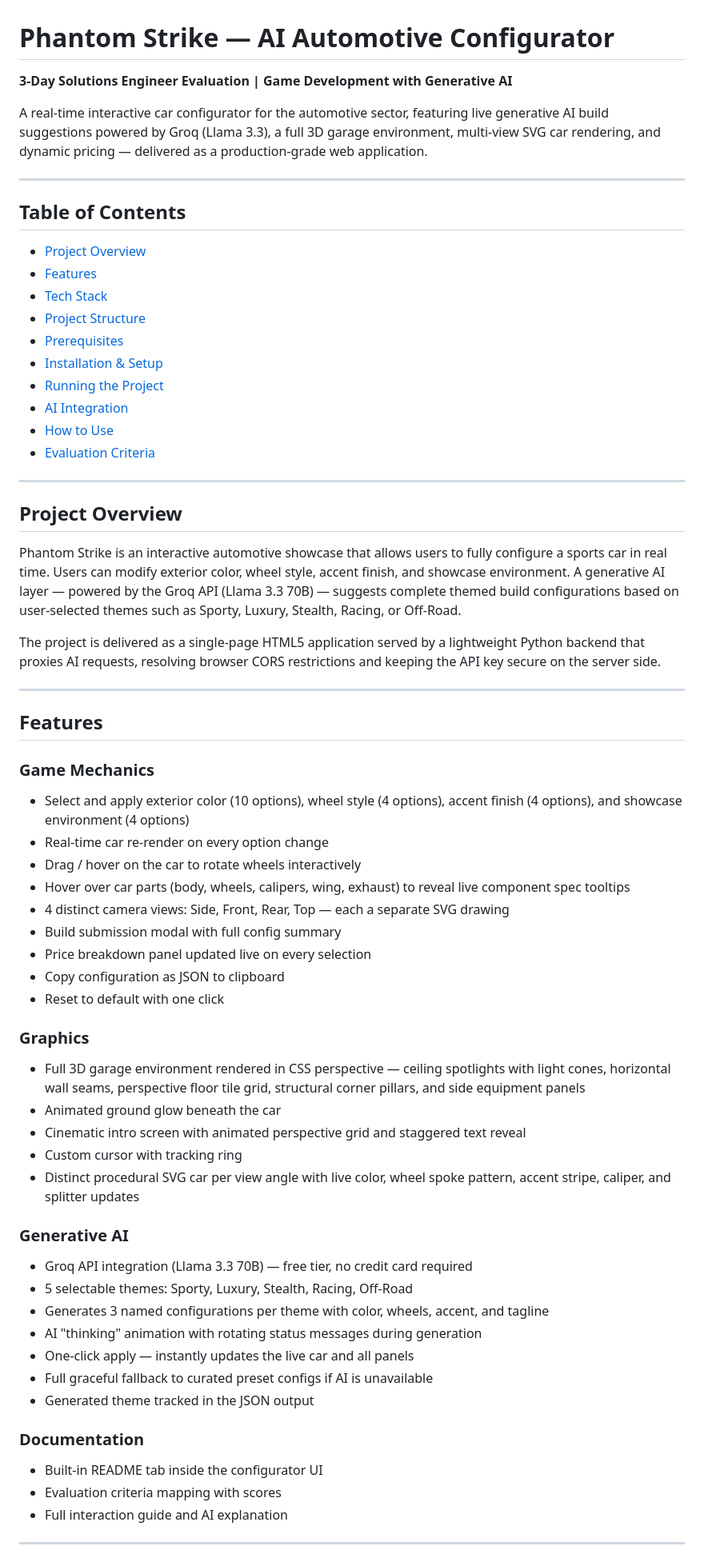
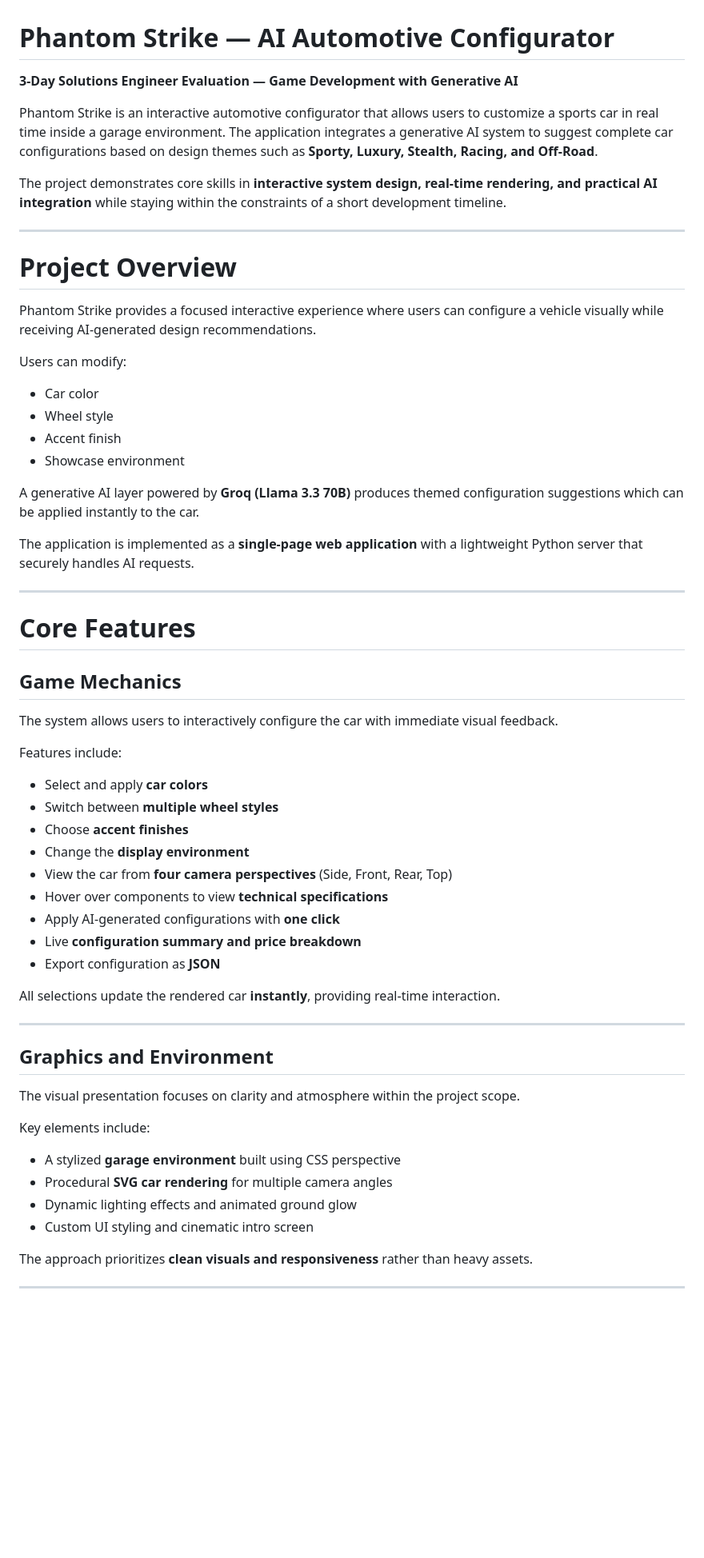
Before and after one commit to MissBittu/Car-, a Markdown page: README.md, the part around one of its changes. Shown at 80% size. GitHub-like rendering; blank space fills up the shorter version.

```diff
--- a/README.md
+++ b/README.md
@@ -1,67 +1,64 @@
 # Phantom Strike — AI Automotive Configurator
 
-**3-Day Solutions Engineer Evaluation | Game Development with Generative AI**
+**3-Day Solutions Engineer Evaluation — Game Development with Generative AI**
 
-A real-time interactive car configurator for the automotive sector, featuring live generative AI build suggestions powered by Groq (Llama 3.3), a full 3D garage environment, multi-view SVG car rendering, and dynamic pricing — delivered as a production-grade web application.
+Phantom Strike is an interactive automotive configurator that allows users to customize a sports car in real time inside a garage environment. The application integrates a generative AI system to suggest complete car configurations based on design themes such as **Sporty, Luxury, Stealth, Racing, and Off-Road**.
+
+The project demonstrates core skills in **interactive system design, real-time rendering, and practical AI integration** while staying within the constraints of a short development timeline.
 
 ---
 
-## Table of Contents
+# Project Overview
 
-- [Project Overview](#project-overview)
-- [Features](#features)
-- [Tech Stack](#tech-stack)
-- [Project Structure](#project-structure)
-- [Prerequisites](#prerequisites)
-- [Installation & Setup](#installation--setup)
-- [Running the Project](#running-the-project)
-- [AI Integration](#ai-integration)
-- [How to Use](#how-to-use)
-- [Evaluation Criteria](#evaluation-criteria)
+Phantom Strike provides a focused interactive experience where users can configure a vehicle visually while receiving AI-generated design recommendations.
+
+Users can modify:
+
+* Car color
+* Wheel style
+* Accent finish
+* Showcase environment
+
+A generative AI layer powered by **Groq (Llama 3.3 70B)** produces themed configuration suggestions which can be applied instantly to the car.
+
+The application is implemented as a **single-page web application** with a lightweight Python server that securely handles AI requests.
 
 ---
 
-## Project Overview
+# Core Features
 
-Phantom Strike is an interactive automotive showcase that allows users to fully configure a sports car in real time. Users can modify exterior color, wheel style, accent finish, and showcase environment. A generative AI layer — powered by the Groq API (Llama 3.3 70B) — suggests complete themed build configurations based on user-selected themes such as Sporty, Luxury, Stealth, Racing, or Off-Road.
+## Game Mechanics
 
-The project is delivered as a single-page HTML5 application served by a lightweight Python backend that proxies AI requests, resolving browser CORS restrictions and keeping the API key secure on the server side.
+The system allows users to interactively configure the car with immediate visual feedback.
+
+Features include:
+
+* Select and apply **car colors**
+* Switch between **multiple wheel styles**
+* Choose **accent finishes**
+* Change the **display environment**
+* View the car from **four camera perspectives** (Side, Front, Rear, Top)
+* Hover over components to view **technical specifications**
+* Apply AI-generated configurations with **one click**
+* Live **configuration summary and price breakdown**
+* Export configuration as **JSON**
+
+All selections update the rendered car **instantly**, providing real-time interaction.
 
 ---
 
-## Features
+## Graphics and Environment
 
-### Game Mechanics
-- Select and apply exterior color (10 options), wheel style (4 options), accent finish (4 options), and showcase environment (4 options)
-- Real-time car re-render on every option change
-- Drag / hover on the car to rotate wheels interactively
-- Hover over car parts (body, wheels, calipers, wing, exhaust) to reveal live component spec tooltips
-- 4 distinct camera views: Side, Front, Rear, Top — each a separate SVG drawing
-- Build submission modal with full config summary
-- Price breakdown panel updated live on every selection
-- Copy configuration as JSON to clipboard
-- Reset to default with one click
+The visual presentation focuses on clarity and atmosphere within the project scope.
 
-### Graphics
-- Full 3D garage environment rendered in CSS perspective — ceiling spotlights with light cones, horizontal wall seams, perspective floor tile grid, structural corner pillars, and side equipment panels
-- Animated ground glow beneath the car
-- Cinematic intro screen with animated perspective grid and staggered text reveal
-- Custom cursor with tracking ring
-- Distinct procedural SVG car per view angle with live color, wheel spoke pattern, accent stripe, caliper, and splitter updates
+Key elements include:
 
-### Generative AI
-- Groq API integration (Llama 3.3 70B) — free tier, no credit card required
-- 5 selectable themes: Sporty, Luxury, Stealth, Racing, Off-Road
-- Generates 3 named configurations per theme with color, wheels, accent, and tagline
-- AI "thinking" animation with rotating status messages during generation
-- One-click apply — instantly updates the live car and all panels
-- Full graceful fallback to curated preset configs if AI is unavailable
-- Generated theme tracked in the JSON output
+* A stylized **garage environment** built using CSS perspective
+* Procedural **SVG car rendering** for multiple camera angles
+* Dynamic lighting effects and animated ground glow
+* Custom UI styling and cinematic intro screen
 
-### Documentation
-- Built-in README tab inside the configurator UI
-- Evaluation criteria mapping with scores
-- Full interaction guide and AI explanation
+The approach prioritizes **clean visuals and responsiveness** rather than heavy assets.
 
 ---
 
```
Also changed, not shown: other parts of README.md (+87 -113 lines).
